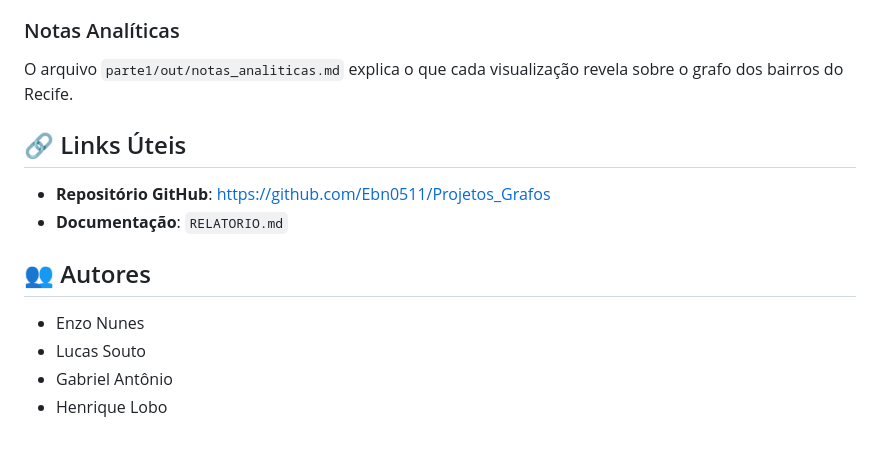
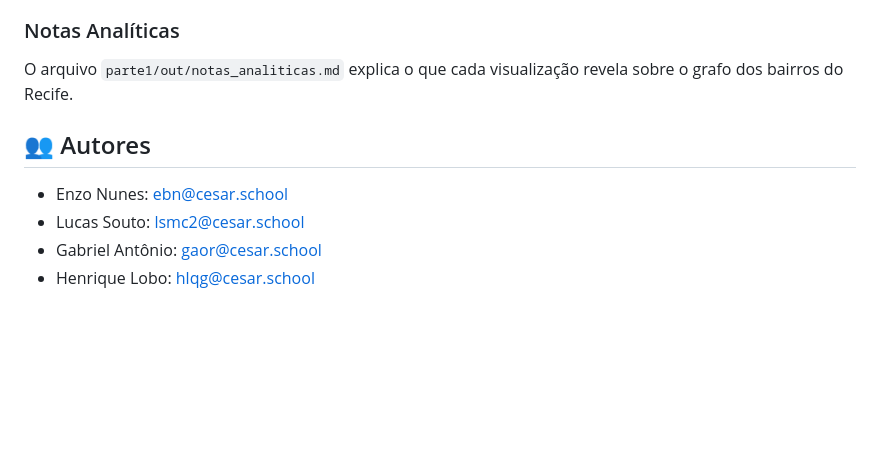
Before and after one commit to Henriquelbqg/projeto-grafos, a Markdown page: README.md, the part around the change. GitHub-like rendering; blank space fills up the shorter version.

```diff
--- a/README.md
+++ b/README.md
@@ -316,14 +316,9 @@ Consulte `RELATORIO.md` para:
 
 O arquivo `parte1/out/notas_analiticas.md` explica o que cada visualização revela sobre o grafo dos bairros do Recife.
 
-## 🔗 Links Úteis
-
-- **Repositório GitHub**: https://github.com/Ebn0511/Projetos_Grafos
-- **Documentação**: `RELATORIO.md`
-
 ## 👥 Autores
 
-- Enzo Nunes
-- Lucas Souto
-- Gabriel Antônio
-- Henrique Lobo
+- Enzo Nunes: ebn@cesar.school
+- Lucas Souto: lsmc2@cesar.school
+- Gabriel Antônio: gaor@cesar.school
+- Henrique Lobo: hlqg@cesar.school
```
